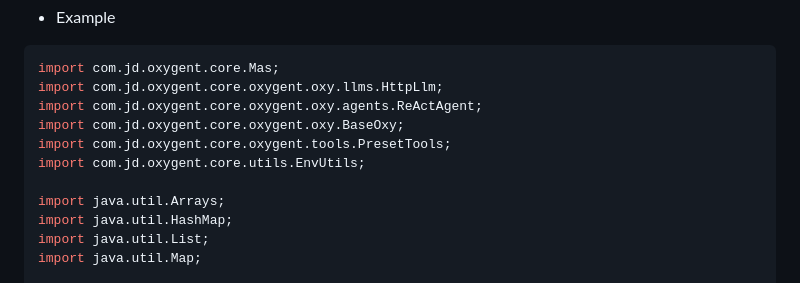
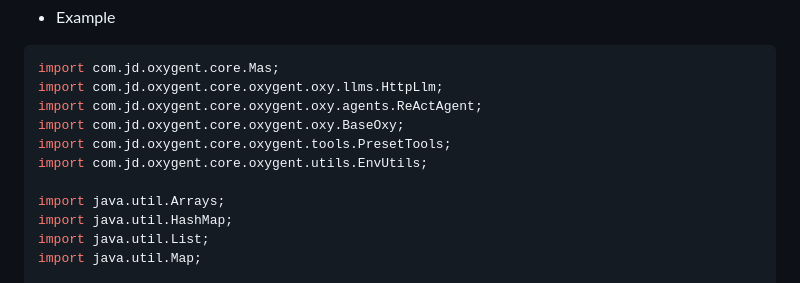
Before and after one commit to jd-opensource/JDOxyGent4J, a Markdown page: README.md, the part around the change. Rendered like a GitHub page.

Commit message:
docs: fix EnvUtils path in Example samples
Updated the incorrect EnvUtils path in both README.md and README_zh.md to match the actual project structure.

```diff
--- a/README.md
+++ b/README.md
@@ -152,7 +152,7 @@ import com.jd.oxygent.core.oxygent.oxy.llms.HttpLlm;
 import com.jd.oxygent.core.oxygent.oxy.agents.ReActAgent;
 import com.jd.oxygent.core.oxygent.oxy.BaseOxy;
 import com.jd.oxygent.core.oxygent.tools.PresetTools;
-import com.jd.oxygent.core.utils.EnvUtils;
+import com.jd.oxygent.core.oxygent.utils.EnvUtils;
 
 import java.util.Arrays;
 import java.util.HashMap;
```
Also changed, not shown: README_zh.md (+1 -1 lines).
